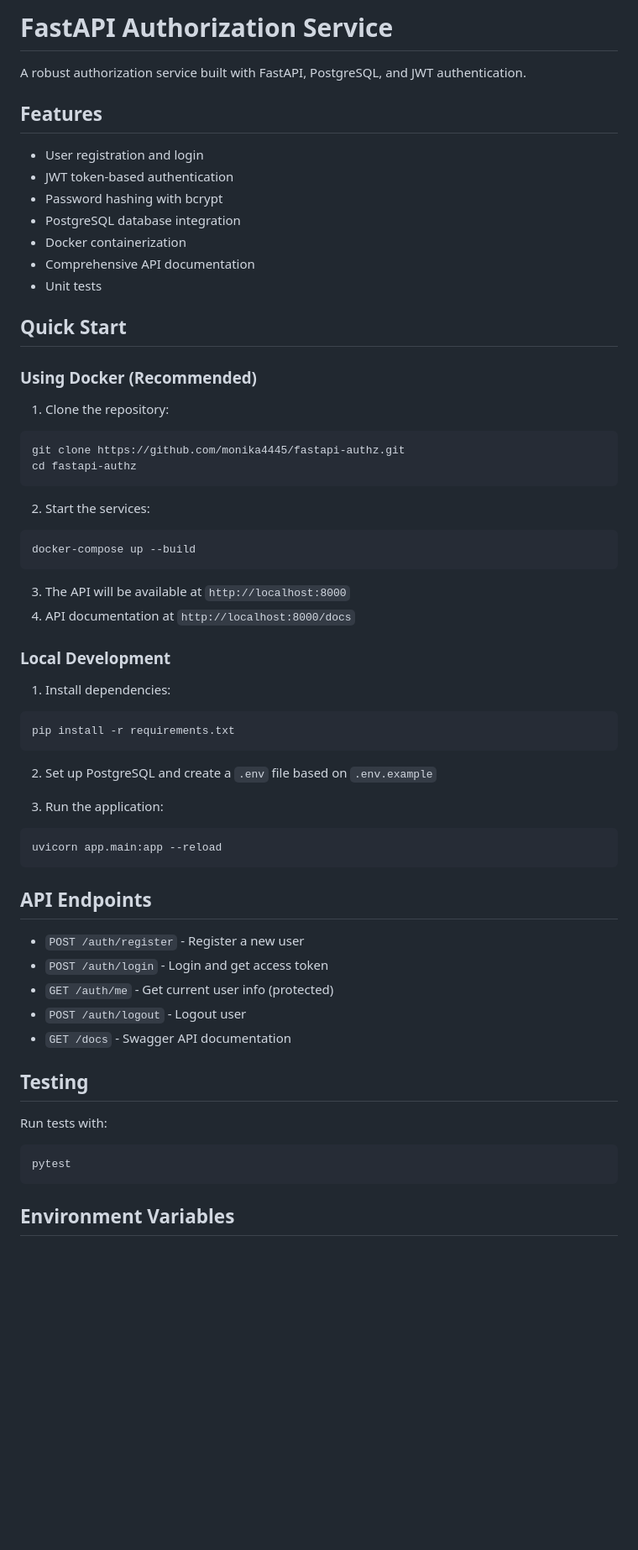
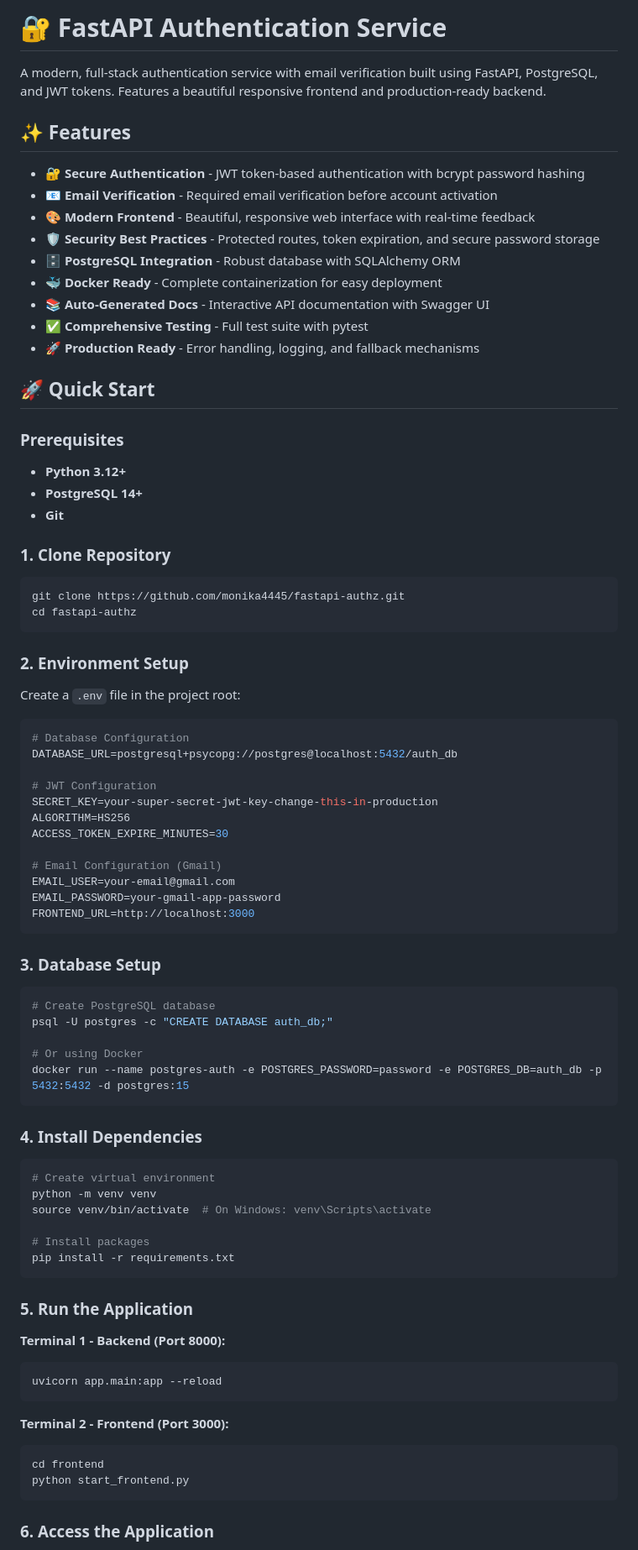
Before and after one commit to monika4445/fastapi-authz, a Markdown page: README.md, the part around the change printed below. Shown: that part at 84% size. GitHub-like rendering; blank space fills up the shorter version.

````diff
--- a/README.md
+++ b/README.md
@@ -1,63 +1,86 @@
-# FastAPI Authorization Service
+# 🔐 FastAPI Authentication Service
 
-A robust authorization service built with FastAPI, PostgreSQL, and JWT authentication.
+A modern, full-stack authentication service with email verification built using FastAPI, PostgreSQL, and JWT tokens. Features a beautiful responsive frontend and production-ready backend.
 
-## Features
+## ✨ Features
 
-- User registration and login
-- JWT token-based authentication
-- Password hashing with bcrypt
-- PostgreSQL database integration
-- Docker containerization
-- Comprehensive API documentation
-- Unit tests
+- 🔐 **Secure Authentication** - JWT token-based authentication with bcrypt password hashing
+- 📧 **Email Verification** - Required email verification before account activation
+- 🎨 **Modern Frontend** - Beautiful, responsive web interface with real-time feedback
+- 🛡️ **Security Best Practices** - Protected routes, token expiration, and secure password storage
+- 🗄️ **PostgreSQL Integration** - Robust database with SQLAlchemy ORM
+- 🐳 **Docker Ready** - Complete containerization for easy deployment
+- 📚 **Auto-Generated Docs** - Interactive API documentation with Swagger UI
+- ✅ **Comprehensive Testing** - Full test suite with pytest
+- 🚀 **Production Ready** - Error handling, logging, and fallback mechanisms
 
-## Quick Start
+## 🚀 Quick Start
 
-### Using Docker (Recommended)
+### Prerequisites
 
-1. Clone the repository:
+- **Python 3.12+**
+- **PostgreSQL 14+**
+- **Git**
+
+### 1. Clone Repository
+
 ```bash
 git clone https://github.com/monika4445/fastapi-authz.git
 cd fastapi-authz
 ```
 
-2. Start the services:
-```bash
-docker-compose up --build
+### 2. Environment Setup
+
+Create a `.env` file in the project root:
+
+```env
+# Database Configuration
+DATABASE_URL=postgresql+psycopg://postgres@localhost:5432/auth_db
+
+# JWT Configuration
+SECRET_KEY=your-super-secret-jwt-key-change-this-in-production
+ALGORITHM=HS256
+ACCESS_TOKEN_EXPIRE_MINUTES=30
+
+# Email Configuration (Gmail)
+EMAIL_USER=your-email@gmail.com
+EMAIL_PASSWORD=your-gmail-app-password
+FRONTEND_URL=http://localhost:3000
 ```
 
-3. The API will be available at `http://localhost:8000`
-4. API documentation at `http://localhost:8000/docs`
+### 3. Database Setup
 
-### Local Development
+```bash
+# Create PostgreSQL database
+psql -U postgres -c "CREATE DATABASE auth_db;"
 
-1. Install dependencies:
+# Or using Docker
+docker run --name postgres-auth -e POSTGRES_PASSWORD=password -e POSTGRES_DB=auth_db -p 5432:5432 -d postgres:15
+```
+
+### 4. Install Dependencies
+
 ```bash
+# Create virtual environment
+python -m venv venv
+source venv/bin/activate  # On Windows: venv\Scripts\activate
+
+# Install packages
 pip install -r requirements.txt
 ```
 
-2. Set up PostgreSQL and create a `.env` file based on `.env.example`
+### 5. Run the Application
 
-3. Run the application:
+**Terminal 1 - Backend (Port 8000):**
 ```bash
 uvicorn app.main:app --reload
 ```
 
-## API Endpoints
-
-- `POST /auth/register` - Register a new user
-- `POST /auth/login` - Login and get access token
-- `GET /auth/me` - Get current user info (protected)
-- `POST /auth/logout` - Logout user
-- `GET /docs` - Swagger API documentation
-
-## Testing
-
-Run tests with:
+**Terminal 2 - Frontend (Port 3000):**
 ```bash
-pytest
+cd frontend
+python start_frontend.py
 ```
 
-## Environment Variables
+### 6. Access the Application
 
````
Also changed, not shown: other parts of README.md (+234 -81 lines).
